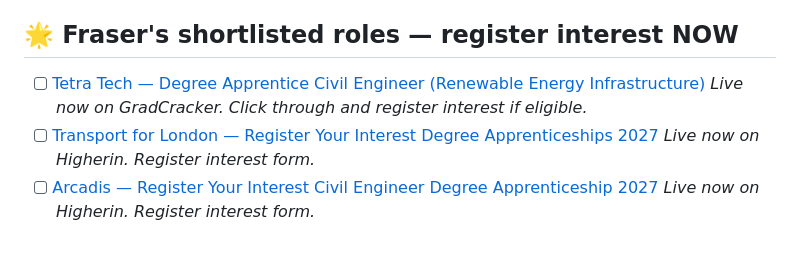
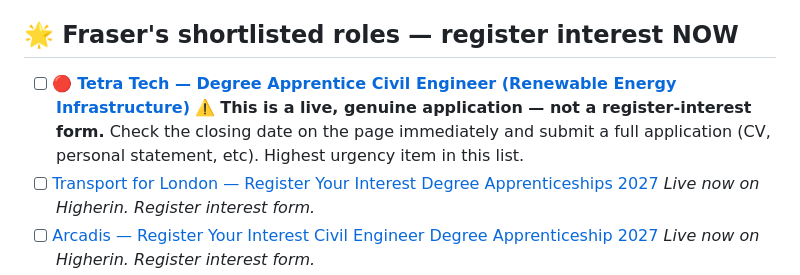
Before and after one commit to IshiBubbles/FWCEXamCal2025, a Markdown page: career-watch/registrations.md, the part around the change. Rendered like a GitHub page; blank space fills up the shorter version.

```diff
--- a/career-watch/registrations.md
+++ b/career-watch/registrations.md
@@ -44,8 +44,8 @@ Sites and accounts Fraser should register on, ordered by value. Tick a box only
 
 ## 🌟 Fraser's shortlisted roles — register interest NOW
 
-- [ ] [Tetra Tech — Degree Apprentice Civil Engineer (Renewable Energy Infrastructure)](https://www.gradcracker.com/hub/1108/tetra-tech/degree-apprenticeship/81851/degree-apprentice-civil-engineer-renewable-energy-infrastructure)
-  *Live now on GradCracker. Click through and register interest if eligible.*
+- [ ] 🔴 **[Tetra Tech — Degree Apprentice Civil Engineer (Renewable Energy Infrastructure)](https://www.gradcracker.com/hub/1108/tetra-tech/degree-apprenticeship/81851/degree-apprentice-civil-engineer-renewable-energy-infrastructure)**
+  ⚠️ **This is a live, genuine application — not a register-interest form.** Check the closing date on the page immediately and submit a full application (CV, personal statement, etc). Highest urgency item in this list.
 - [ ] [Transport for London — Register Your Interest Degree Apprenticeships 2027](https://higherin.com/jobs/43598/transport-for-london/register-your-interest-degree-apprenticeships-2027)
   *Live now on Higherin. Register interest form.*
 - [ ] [Arcadis — Register Your Interest Civil Engineer Degree Apprenticeship 2027](https://higherin.com/jobs/43391/arcadis/register-your-interest-civil-engineer-degree-apprenticeship-2027)
```
Also changed, not shown: career-watch/tracker.md (+11 -7 lines).
